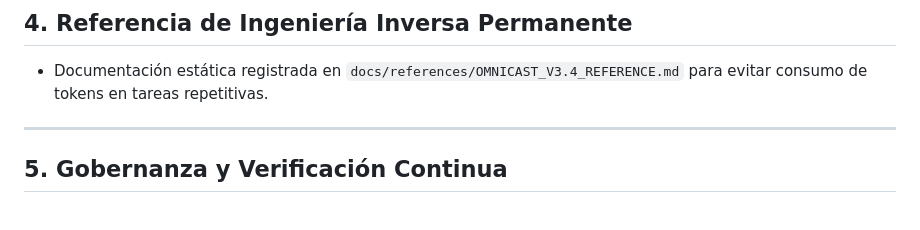
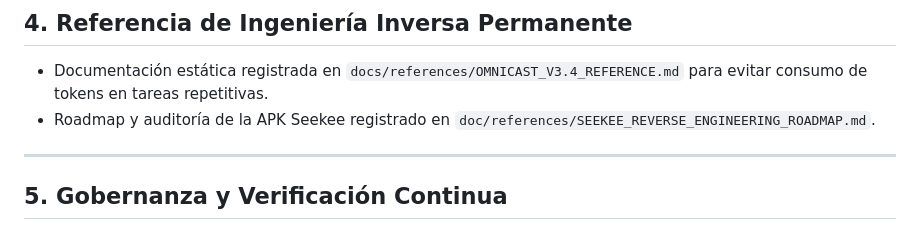
Before and after one commit to satacada/ProyectarAplicacion, a Markdown page: doc/PROJECT_DASHBOARD.md, the part around the change. Rendered like a GitHub page.

Commit message:
docs: add seekee reverse engineering roadmap and reference in project dashboard

```diff
--- a/doc/PROJECT_DASHBOARD.md
+++ b/doc/PROJECT_DASHBOARD.md
@@ -65,6 +65,7 @@
 
 ## 4. Referencia de Ingeniería Inversa Permanente
 - Documentación estática registrada en `docs/references/OMNICAST_V3.4_REFERENCE.md` para evitar consumo de tokens en tareas repetitivas.
+- Roadmap y auditoría de la APK Seekee registrado en `doc/references/SEEKEE_REVERSE_ENGINEERING_ROADMAP.md`.
 
 ---
 
```
Also changed, not shown: doc/references/SEEKEE_REVERSE_ENGINEERING_ROADMAP.md (added, +48 -0 lines).
